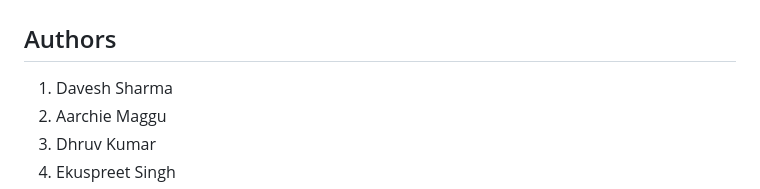
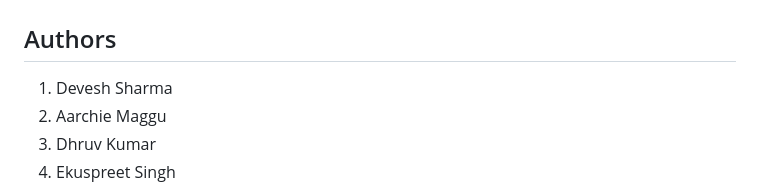
Before and after one commit to DhruvK-Sethi/LocalBazaar, a Markdown page: README.md, the part around the change. Drawn GitHub-style.

```diff
--- a/README.md
+++ b/README.md
@@ -47,7 +47,7 @@ It is as an e-commerce platform that connects local shops with the web. The plat
 ## Code of Conduct
 
 ## Authors
-1. Davesh Sharma
+1. Devesh Sharma
 2. Aarchie Maggu
 3. Dhruv Kumar
 4. Ekuspreet Singh
```
